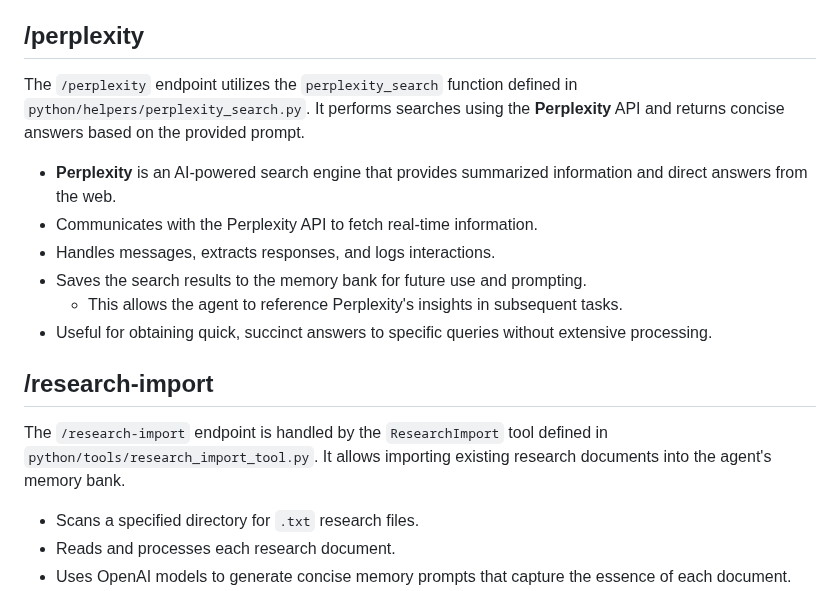
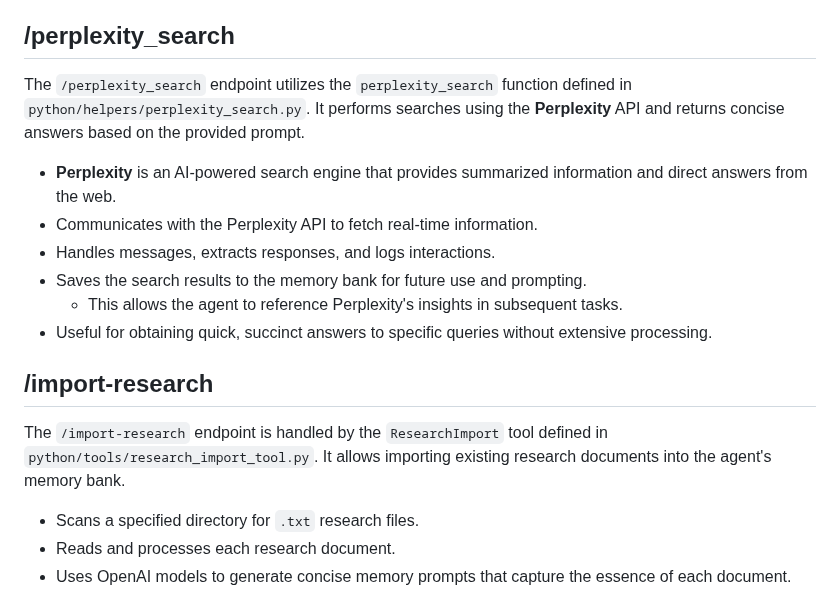
Before and after one commit to mattmaas/fastAPI-for-agent-zero-docker, a Markdown page: endpoints_summary.md, the part around the change. Drawn GitHub-style.

Commit message:
fix: Update endpoint names and descriptions in endpoints_summary.md

```diff
--- a/endpoints_summary.md
+++ b/endpoints_summary.md
@@ -27,9 +27,9 @@ The `/research-lite` endpoint is handled by the `KnowledgeLite` tool defined in
 - Saving the executive summary and key findings to the memory bank for future reference.
   - Ideal for situations requiring faster results with less computational overhead.
 
-## /perplexity
+## /perplexity_search
 
-The `/perplexity` endpoint utilizes the `perplexity_search` function defined in `python/helpers/perplexity_search.py`. It performs searches using the **Perplexity** API and returns concise answers based on the provided prompt.
+The `/perplexity_search` endpoint utilizes the `perplexity_search` function defined in `python/helpers/perplexity_search.py`. It performs searches using the **Perplexity** API and returns concise answers based on the provided prompt.
 
 - **Perplexity** is an AI-powered search engine that provides summarized information and direct answers from the web.
 - Communicates with the Perplexity API to fetch real-time information.
@@ -38,9 +38,9 @@ The `/perplexity` endpoint utilizes the `perplexity_search` function defined in
   - This allows the agent to reference Perplexity's insights in subsequent tasks.
 - Useful for obtaining quick, succinct answers to specific queries without extensive processing.
 
-## /research-import
+## /import-research
 
-The `/research-import` endpoint is handled by the `ResearchImport` tool defined in `python/tools/research_import_tool.py`. It allows importing existing research documents into the agent's memory bank.
+The `/import-research` endpoint is handled by the `ResearchImport` tool defined in `python/tools/research_import_tool.py`. It allows importing existing research documents into the agent's memory bank.
 
 - Scans a specified directory for `.txt` research files.
 - Reads and processes each research document.
```
